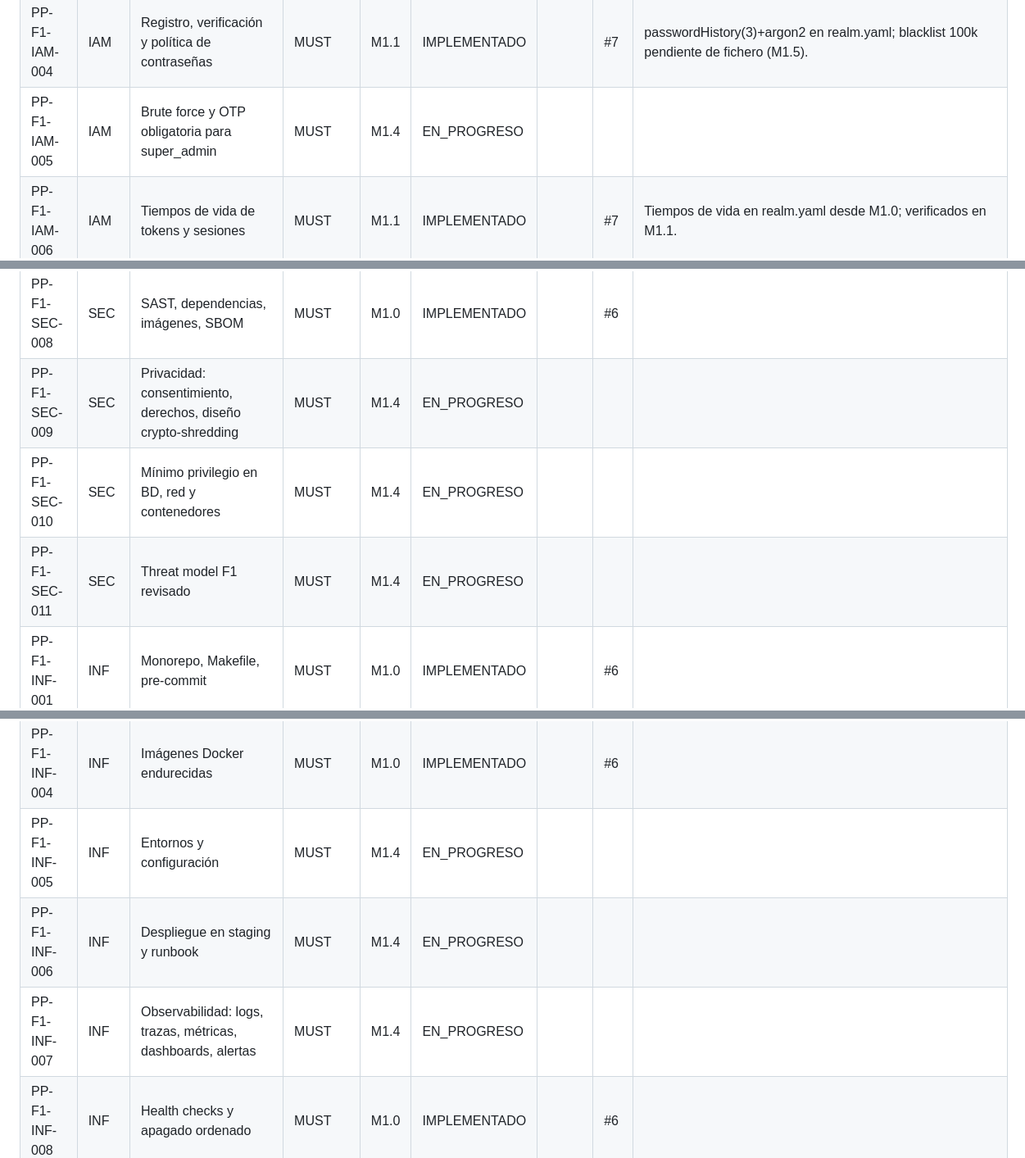
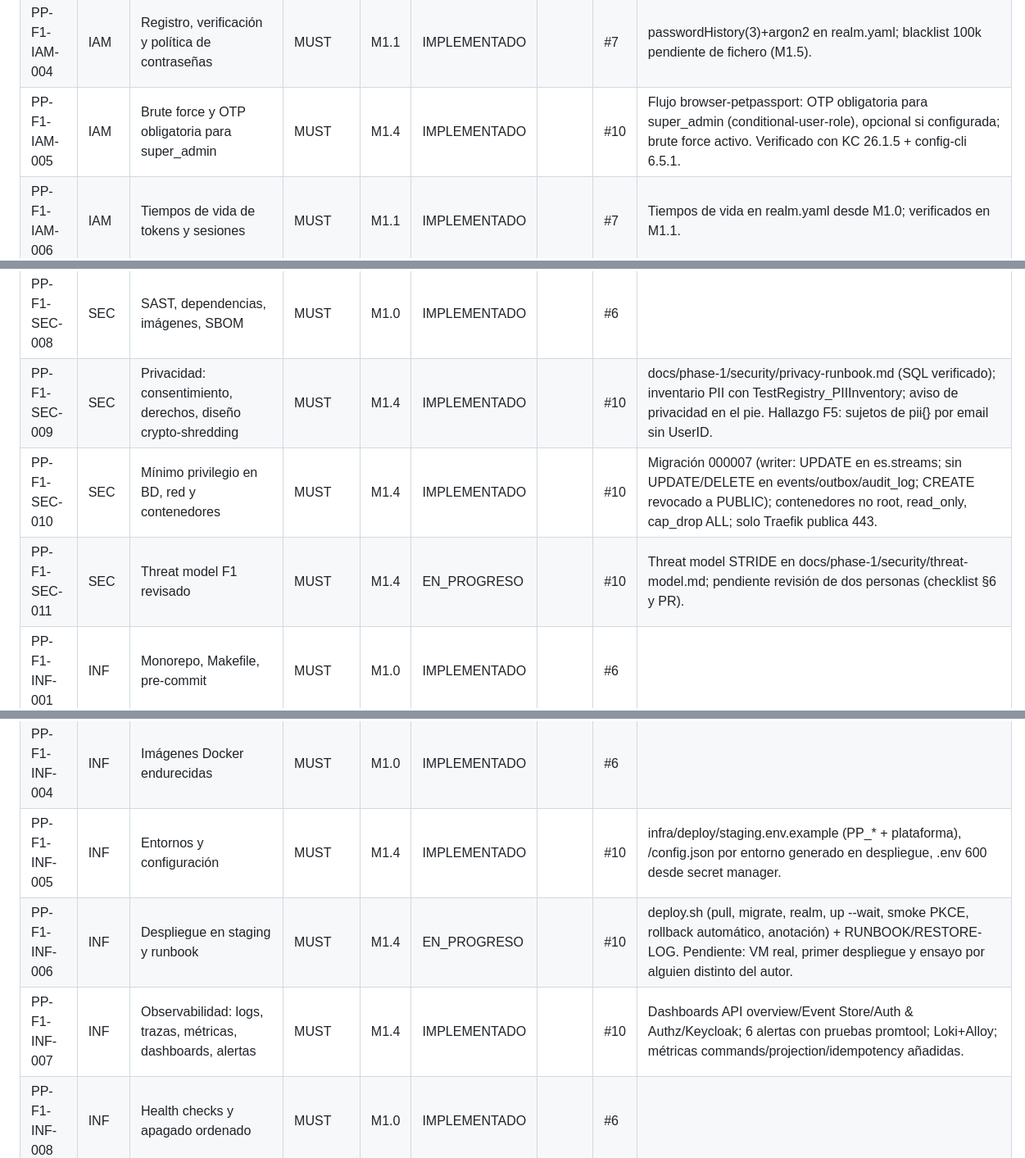
Before and after one commit to edcastanohunter/PetPassport, a Markdown page: docs/tracking/phase-1.md, 3 parts joined by grey strips. Shown at 82% size. Drawn GitHub-style.

```diff
--- a/docs/tracking/phase-1.md
+++ b/docs/tracking/phase-1.md
@@ -53,7 +53,7 @@
 | PP-F1-IAM-002 | IAM | Clients web/api/backend | MUST | M1.0 | IMPLEMENTADO | | #6 |  |
 | PP-F1-IAM-003 | IAM | Roles de realm y rol por defecto | MUST | M1.0 | IMPLEMENTADO | | #6 |  |
 | PP-F1-IAM-004 | IAM | Registro, verificación y política de contraseñas | MUST | M1.1 | IMPLEMENTADO | | #7 | passwordHistory(3)+argon2 en realm.yaml; blacklist 100k pendiente de fichero (M1.5). |
-| PP-F1-IAM-005 | IAM | Brute force y OTP obligatoria para super_admin | MUST | M1.4 | EN_PROGRESO | | | |
+| PP-F1-IAM-005 | IAM | Brute force y OTP obligatoria para super_admin | MUST | M1.4 | IMPLEMENTADO | | #10 | Flujo browser-petpassport: OTP obligatoria para super_admin (conditional-user-role), opcional si configurada; brute force activo. Verificado con KC 26.1.5 + config-cli 6.5.1. |
 | PP-F1-IAM-006 | IAM | Tiempos de vida de tokens y sesiones | MUST | M1.1 | IMPLEMENTADO | | #7 | Tiempos de vida en realm.yaml desde M1.0; verificados en M1.1. |
 | PP-F1-IAM-007 | IAM | Validación JWT en backend | MUST | M1.1 | IMPLEMENTADO | | #7 | platform/auth.Verifier (go-oidc): RS256/ES256, iss, aud, azp, typ, skew 60 s. |
 | PP-F1-IAM-008 | IAM | Principal y membresías con caché | MUST | M1.3 | IMPLEMENTADO | | #9 | Principal con membresías desde read_partnernetwork (incluye display_name/estado); caché LRU 60 s (cota 10 000) invalidada por eventos; pruebas TTL/LRU/invalidación/concurrencia. |
@@ -102,16 +102,16 @@
 | PP-F1-SEC-006 | SEC | Gestión de secretos | MUST | M1.0 | IMPLEMENTADO | | #6 |  |
 | PP-F1-SEC-007 | SEC | Logging sin PII, correlación y audit log | MUST | M1.1 | IMPLEMENTADO | | #7 | kernel.Email/Phone/Address/Contact con LogValue; actor_id en logs; audit_log sin PII. |
 | PP-F1-SEC-008 | SEC | SAST, dependencias, imágenes, SBOM | MUST | M1.0 | IMPLEMENTADO | | #6 |  |
-| PP-F1-SEC-009 | SEC | Privacidad: consentimiento, derechos, diseño crypto-shredding | MUST | M1.4 | EN_PROGRESO | | | |
-| PP-F1-SEC-010 | SEC | Mínimo privilegio en BD, red y contenedores | MUST | M1.4 | EN_PROGRESO | | | |
-| PP-F1-SEC-011 | SEC | Threat model F1 revisado | MUST | M1.4 | EN_PROGRESO | | | |
+| PP-F1-SEC-009 | SEC | Privacidad: consentimiento, derechos, diseño crypto-shredding | MUST | M1.4 | IMPLEMENTADO | | #10 | docs/phase-1/security/privacy-runbook.md (SQL verificado); inventario PII con TestRegistry_PIIInventory; aviso de privacidad en el pie. Hallazgo F5: sujetos de pii{} por email sin UserID. |
+| PP-F1-SEC-010 | SEC | Mínimo privilegio en BD, red y contenedores | MUST | M1.4 | IMPLEMENTADO | | #10 | Migración 000007 (writer: UPDATE en es.streams; sin UPDATE/DELETE en events/outbox/audit_log; CREATE revocado a PUBLIC); contenedores no root, read_only, cap_drop ALL; solo Traefik publica 443. |
+| PP-F1-SEC-011 | SEC | Threat model F1 revisado | MUST | M1.4 | EN_PROGRESO | | #10 | Threat model STRIDE en docs/phase-1/security/threat-model.md; pendiente revisión de dos personas (checklist §6 y PR). |
 | PP-F1-INF-001 | INF | Monorepo, Makefile, pre-commit | MUST | M1.0 | IMPLEMENTADO | | #6 |  |
 | PP-F1-INF-002 | INF | Docker Compose de desarrollo con seeds | MUST | M1.0 | IMPLEMENTADO | | #6 | Compose validado con `docker compose config`; ejecución end-to-end pendiente de verificar en máquina con Docker (sin daemon en el entorno de autoría). |
 | PP-F1-INF-003 | INF | CI GitHub Actions | MUST | M1.0 | IMPLEMENTADO | | #6 | Workflows creados; primera ejecución real ocurre en este PR. |
 | PP-F1-INF-004 | INF | Imágenes Docker endurecidas | MUST | M1.0 | IMPLEMENTADO | | #6 |  |
-| PP-F1-INF-005 | INF | Entornos y configuración | MUST | M1.4 | EN_PROGRESO | | | |
-| PP-F1-INF-006 | INF | Despliegue en staging y runbook | MUST | M1.4 | EN_PROGRESO | | | |
-| PP-F1-INF-007 | INF | Observabilidad: logs, trazas, métricas, dashboards, alertas | MUST | M1.4 | EN_PROGRESO | | | |
+| PP-F1-INF-005 | INF | Entornos y configuración | MUST | M1.4 | IMPLEMENTADO | | #10 | infra/deploy/staging.env.example (PP_* + plataforma), /config.json por entorno generado en despliegue, .env 600 desde secret manager. |
+| PP-F1-INF-006 | INF | Despliegue en staging y runbook | MUST | M1.4 | EN_PROGRESO | | #10 | deploy.sh (pull, migrate, realm, up --wait, smoke PKCE, rollback automático, anotación) + RUNBOOK/RESTORE-LOG. Pendiente: VM real, primer despliegue y ensayo por alguien distinto del autor. |
+| PP-F1-INF-007 | INF | Observabilidad: logs, trazas, métricas, dashboards, alertas | MUST | M1.4 | IMPLEMENTADO | | #10 | Dashboards API overview/Event Store/Auth & Authz/Keycloak; 6 alertas con pruebas promtool; Loki+Alloy; métricas commands/projection/idempotency añadidas. |
 | PP-F1-INF-008 | INF | Health checks y apagado ordenado | MUST | M1.0 | IMPLEMENTADO | | #6 |  |
 | PP-F1-INF-009 | INF | PostgreSQL y storage gestionados con backups | MUST | M1.5 | PENDIENTE | | | |
 | PP-F1-QA-001 | QA | Estrategia de pruebas | MUST | M1.0 | IMPLEMENTADO | | #6 |  |
```
Also changed, not shown: other parts of docs/tracking/phase-1.md (+6 -6 lines).
